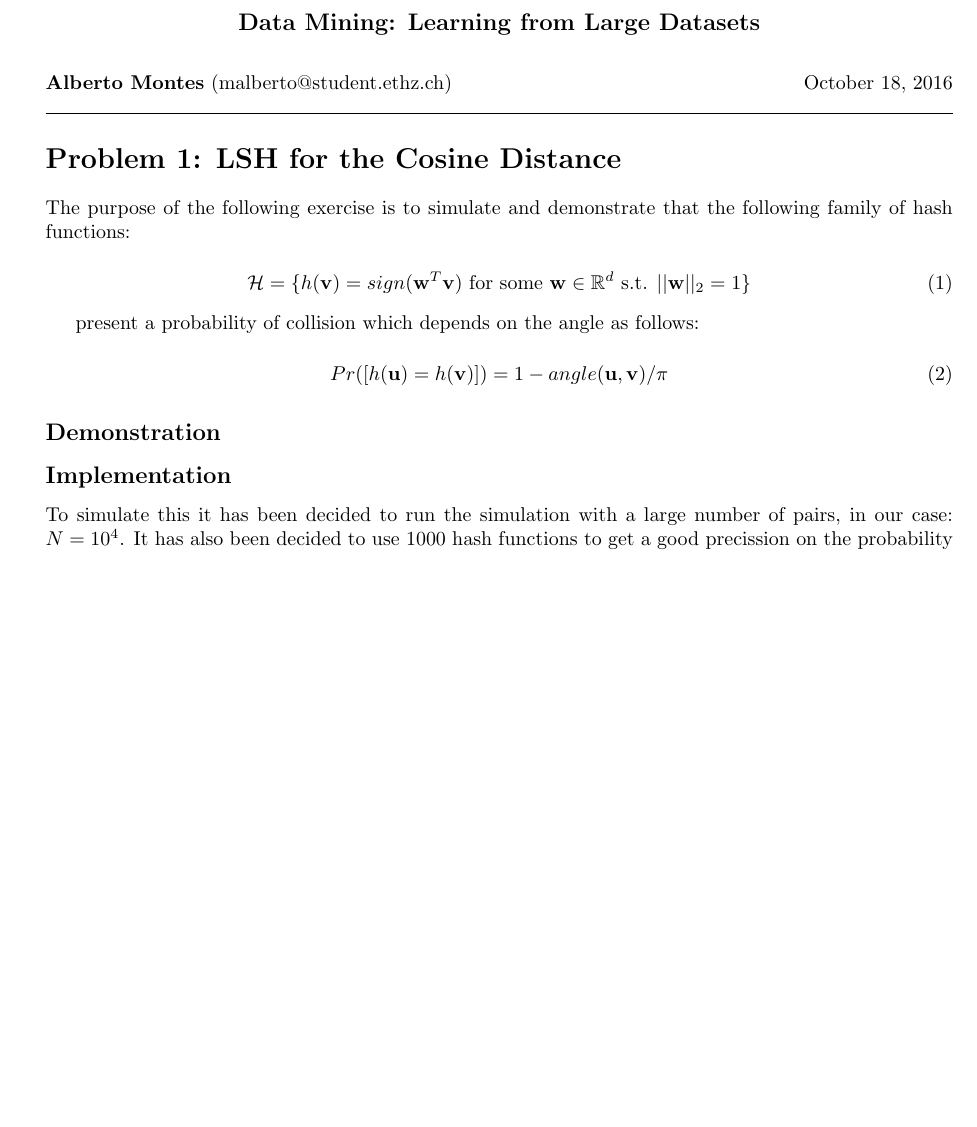
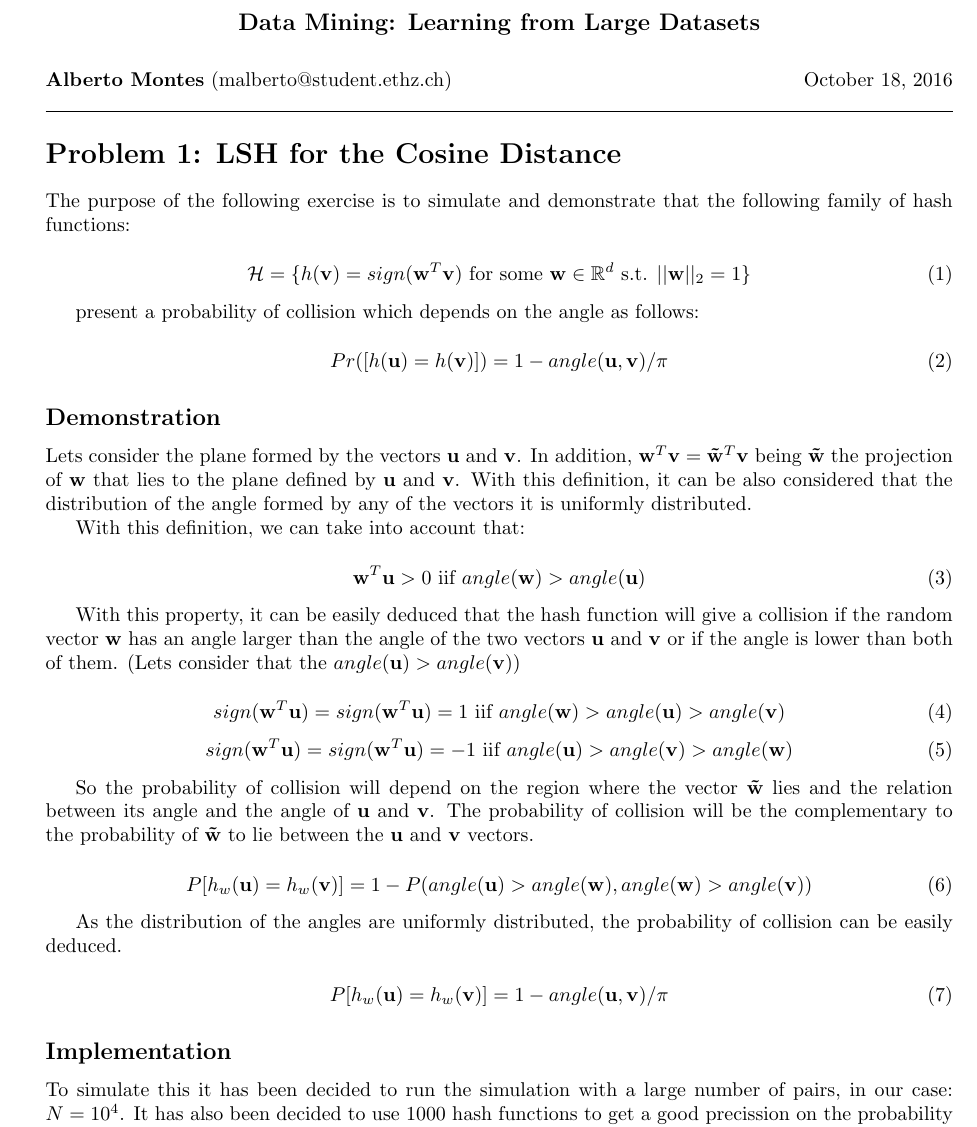
Before and after one commit to albertomontesg/data-mining-exercises, a LaTeX problem sheet (exercise2/report/report_hw2.tex): part of page 1 of 4, cut so that both start at the same text, the shorter picture padded with empty space. Compiled offline with pdfLaTeX.

Commit message:
Finish exercise 2 report

```diff
--- a/exercise2/report/report_hw2.tex
+++ b/exercise2/report/report_hw2.tex
@@ -55,7 +55,35 @@ present a probability of collision which depends on the angle as follows:
 
 \subsection*{Demonstration}
 
+Lets consider the plane formed by the vectors $\mathbf{u}$ and $\mathbf{v}$. In addition, $\mathbf{w}^T\mathbf{v} = \mathbf{\tilde{w}}^T\mathbf{v}$ being $\mathbf{\tilde{w}}$ the projection of $\mathbf{w}$ that lies to the plane defined by $\mathbf{u}$ and $\mathbf{v}$. With this definition, it can be also considered that the distribution of the angle formed by any of the vectors it is uniformly distributed.
 
+With this definition, we can take into account that:
+
+\begin{equation}
+    \mathbf{w}^T\mathbf{u} > 0 \text{ iif } angle(\mathbf{w}) > angle(\mathbf{u})
+\end{equation}
+
+With this property, it can be easily deduced that the hash function will give a collision if the random vector $\mathbf{w}$ has an angle larger than the angle of the two vectors $\mathbf{u}$ and $\mathbf{v}$ or if the angle is lower than both of them. (Lets consider that the $angle(\mathbf{u}) > angle(\mathbf{v})$)
+
+\begin{equation}
+    sign(\mathbf{w}^T\mathbf{u}) = sign(\mathbf{w}^T\mathbf{u}) = 1 \text{ iif } angle(\mathbf{w}) > angle(\mathbf{u}) > angle(\mathbf{v}) \\
+\end{equation}
+\begin{equation}
+    sign(\mathbf{w}^T\mathbf{u}) = sign(\mathbf{w}^T\mathbf{u}) = -1 \text{ iif } angle(\mathbf{u}) > angle(\mathbf{v}) > angle(\mathbf{w})
+\end{equation}
+
+So the probability of collision will depend on the region where the vector $\mathbf{\tilde{w}}$ lies and the relation between its angle and the angle of $\mathbf{u}$ and $\mathbf{v}$.
+The probability of collision will be the complementary to the probability of $\mathbf{\tilde{w}}$ to lie between the $\mathbf{u}$ and $\mathbf{v}$ vectors.
+
+\begin{equation}
+    P[h_w(\mathbf{u}) = h_w(\mathbf{v})] = 1 - P(angle(\mathbf{u}) > angle(\mathbf{w}), angle(\mathbf{w}) > angle(\mathbf{v}))
+\end{equation}
+
+As the distribution of the angles are uniformly distributed, the probability of collision can be easily deduced.
+
+\begin{equation}
+    P[h_w(\mathbf{u}) = h_w(\mathbf{v})] = 1 - angle(\mathbf{u}, \mathbf{v}) / \pi
+\end{equation}
 
 \subsection*{Implementation}
 
```
